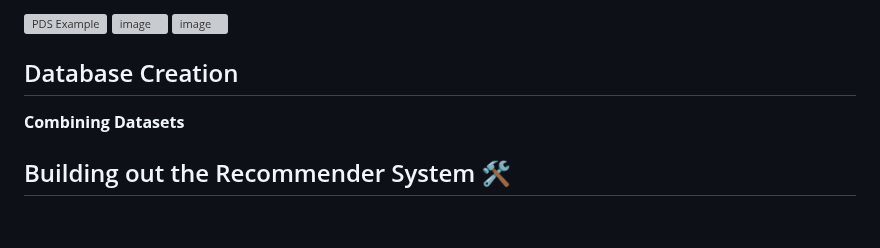
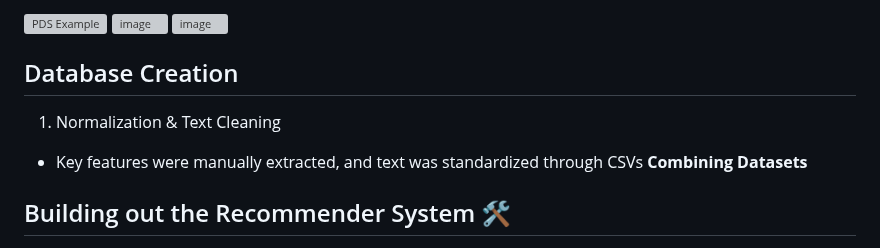
Before and after one commit to Liscxj/Sherwin-Williams-Recommender-, a Markdown page: README.md, the part around the change. GitHub-like rendering; blank space fills up the shorter version; grey boxes are pictures that could not be loaded.

```diff
--- a/README.md
+++ b/README.md
@@ -71,7 +71,8 @@ Key Features:
 <img width="890" height="329" alt="image" src="https://github.com/user-attachments/assets/bda22d3a-8009-43e4-b98d-489ed1e93620" />
 
 ## Database Creation
-
+1. Normalization & Text Cleaning
+- Key features were manually extracted, and text was standardized through CSVs
 **Combining Datasets**
 
 ## Building out the Recommender System 🛠️
```
